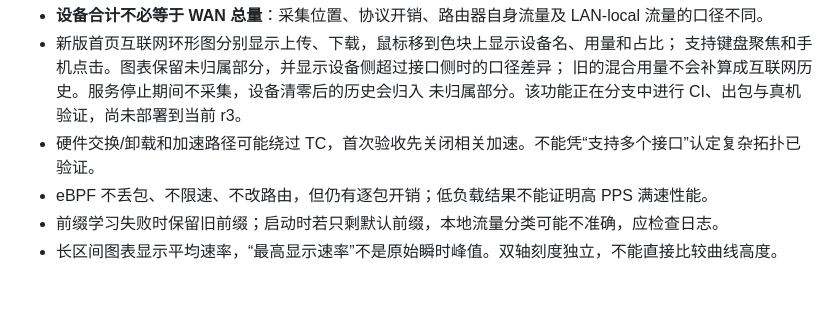
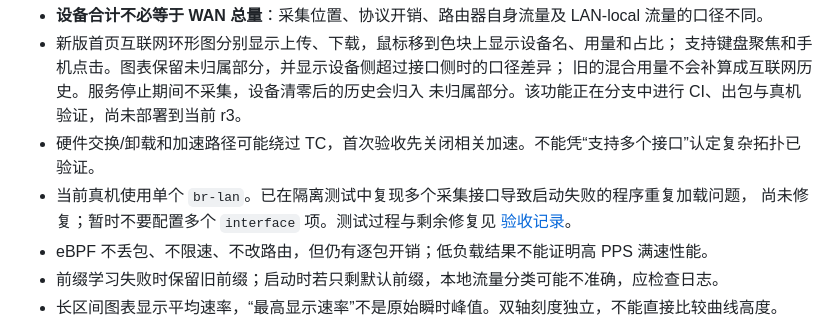
Before and after one commit to zdabing/luci-zen, a Markdown page: README.md, the part around the change. Drawn GitHub-style; blank space fills up the shorter version.

Commit message:
docs: record reproduced multi-interface startup failure

```diff
--- a/README.md
+++ b/README.md
@@ -124,6 +124,8 @@ P0 尚未全部通过，详细范围、限制及剩余证据见
   旧的混合用量不会补算成互联网历史。服务停止期间不采集，设备清零后的历史会归入
   未归属部分。该功能正在分支中进行 CI、出包与真机验证，尚未部署到当前 r3。
 - 硬件交换/卸载和加速路径可能绕过 TC，首次验收先关闭相关加速。不能凭“支持多个接口”认定复杂拓扑已验证。
+- 当前真机使用单个 `br-lan`。已在隔离测试中复现多个采集接口导致启动失败的程序重复加载问题，
+  尚未修复；暂时不要配置多个 `interface` 项。测试过程与剩余修复见 [验收记录](docs/TESTING.md)。
 - eBPF 不丢包、不限速、不改路由，但仍有逐包开销；低负载结果不能证明高 PPS 满速性能。
 - 前缀学习失败时保留旧前缀；启动时若只剩默认前缀，本地流量分类可能不准确，应检查日志。
 - 长区间图表显示平均速率，“最高显示速率”不是原始瞬时峰值。双轴刻度独立，不能直接比较曲线高度。
```
Also changed, not shown: docs/TESTING.md (+19 -0 lines).
